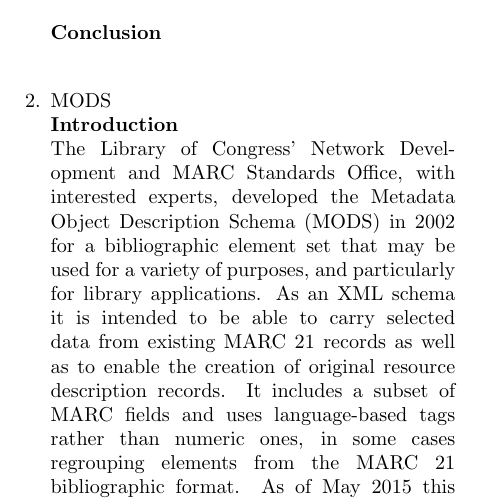
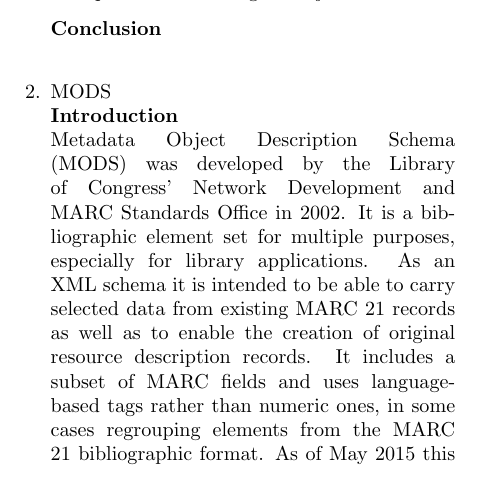
Before and after one commit to josechang/sciinfo, a LaTeX document (Report/Main.tex, which reads Report/Background_EagleUnit.tex): part of one column of page 4 of 14, cut so that both start at the same text. Compiled offline with pdfLaTeX.

Commit message:
MODS rewrite

```diff
--- a/Report/Background_EagleUnit.tex
+++ b/Report/Background_EagleUnit.tex
@@ -57,7 +57,8 @@
 	%%%%%%%%%%%%%%%%%%%%%%%%%%%%%%%%%%%%%%%%%%%%%%%%%%%%%%%%%%%%%%%%%%%%%%%%%%%%%%%%%%%
 	\item MODS\\
 	{\bf Introduction}\\
-	The Library of Congress' Network Development and MARC Standards Office, with interested experts, developed the Metadata Object Description Schema (MODS) in 2002 for a bibliographic element set that may be used for a variety of purposes, and particularly for library applications. As an XML schema it is intended to be able to carry selected data from existing MARC 21 records as well as to enable the creation of original resource description records. It includes a subset of MARC fields and uses language-based tags rather than numeric ones, in some cases regrouping elements from the MARC 21 bibliographic format. As of May 2015 this schema is in its third version (version 3.6). MODS is expressed using the XML schema language of the World Wide Web Consortium. The standard is maintained by the MODS Editorial Committee with support from the Network Development and MARC Standards Office of the Library of Congress.\\
+	Metadata Object Description Schema (MODS) was developed by the Library of Congress' Network Development and MARC Standards Office in 2002. It is a bibliographic element set for multiple purposes, especially for library applications.
+	As an XML schema it is intended to be able to carry selected data from existing MARC 21 records as well as to enable the creation of original resource description records. It includes a subset of MARC fields and uses language-based tags rather than numeric ones, in some cases regrouping elements from the MARC 21 bibliographic format. As of May 2015 this schema is in its third version (version 3.6). MODS is expressed using the XML schema language of the World Wide Web Consortium. The standard is maintained by the MODS Editorial Committee with support from the Network Development and MARC Standards Office of the Library of Congress.\\
 
 	The elements of MODS generally inherit the semantics of MARC, some data has been repackaged; in some cases what is in several data elements in MARC may be brought together into one in MODS. Also, MODS does not assume any specific cataloging code\\
 
```
